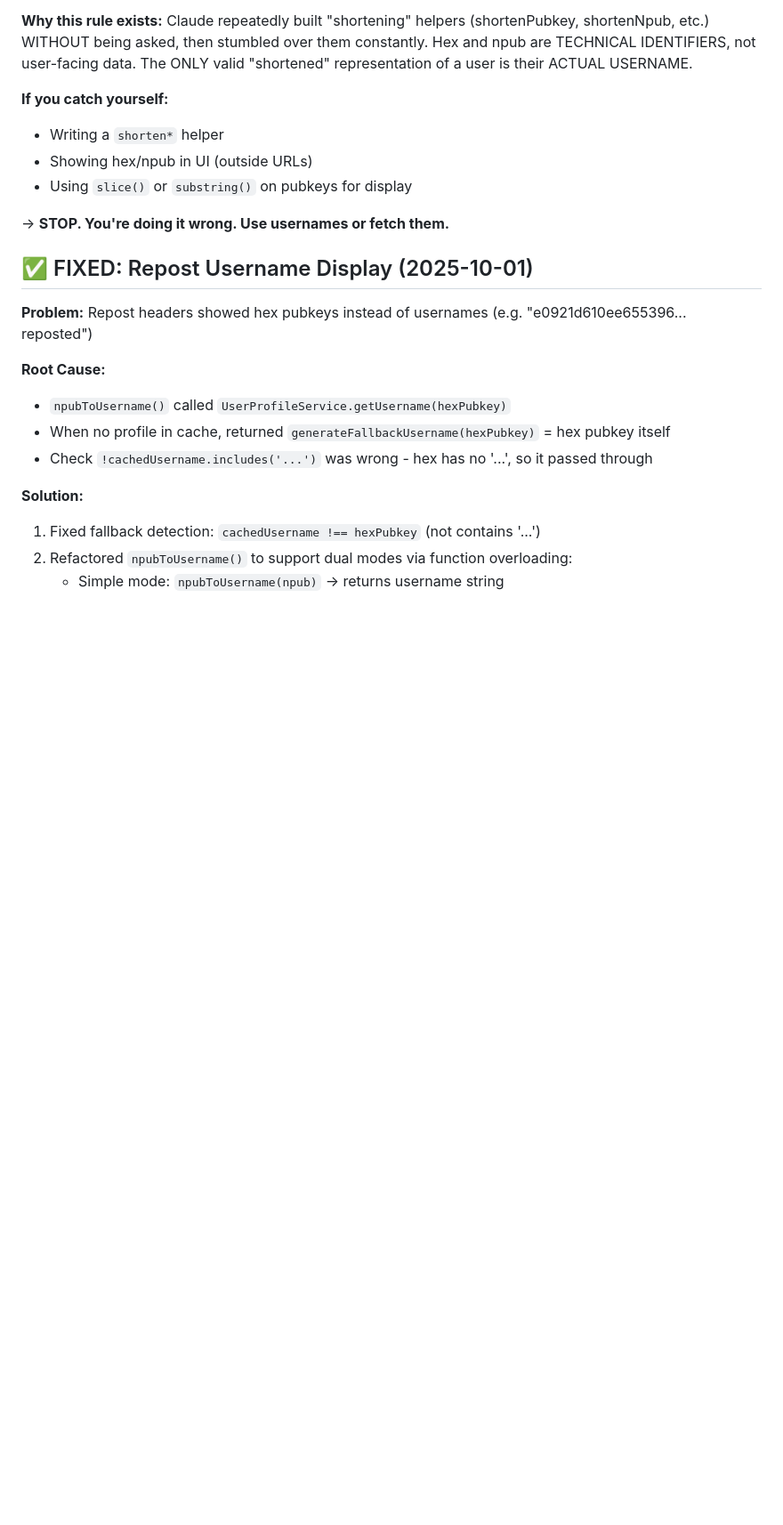
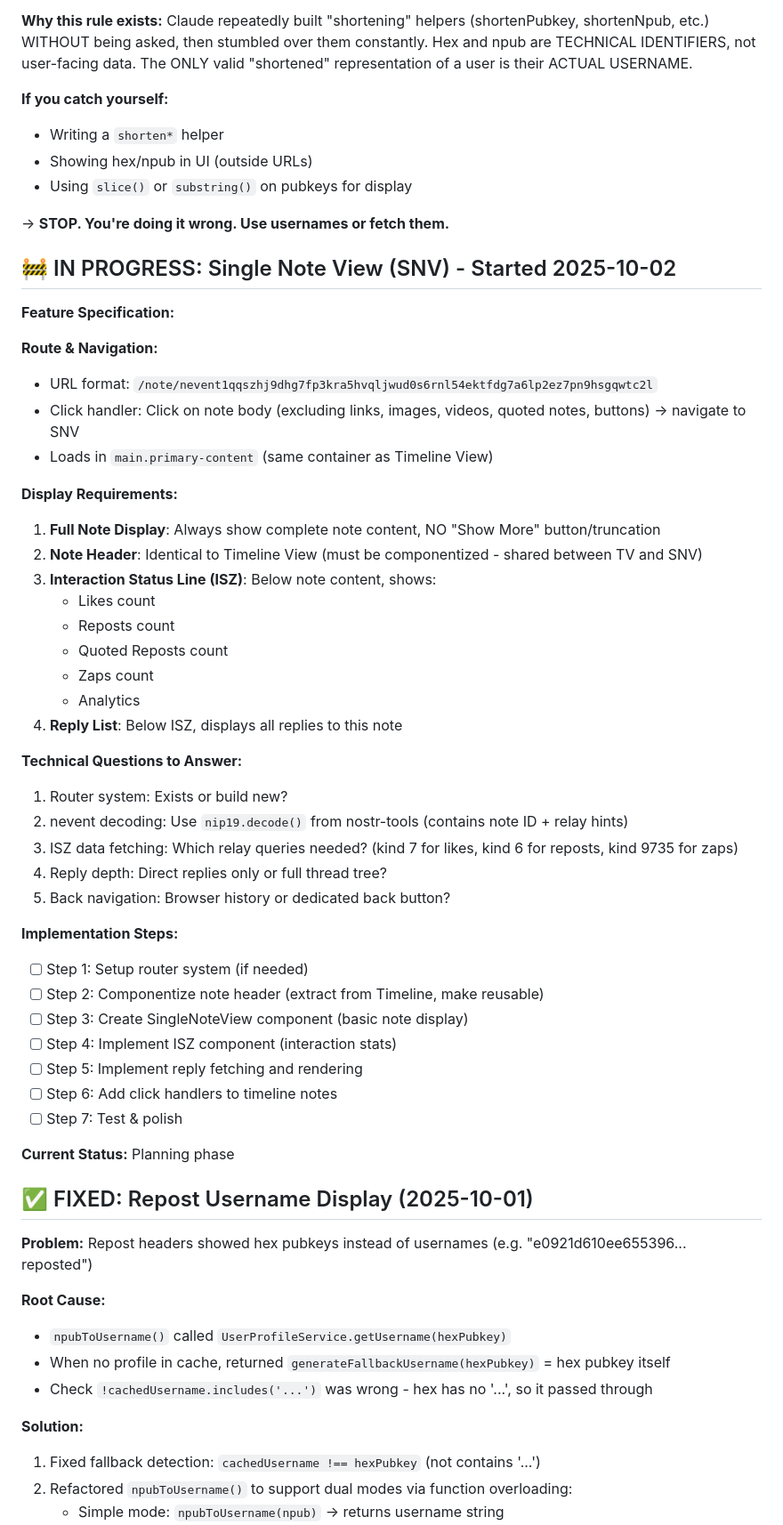
Before and after one commit to 77elements/noor, a Markdown page: CLAUDE.md, the part around the change. Shown: that part at 89% size. Rendered like a GitHub page; blank space fills up the shorter version.

Commit message:
Add Single Note View specification to CLAUDE.md
Planning new feature: Single Note View (SNV)
- Route: /note/nevent1...
- Full note display without truncation
- Interaction Status Line (likes, reposts, zaps, analytics)
- Reply list below note
- Componentized note header (shared with Timeline View)

Multi-day feature - documented implementation steps.

```diff
--- a/CLAUDE.md
+++ b/CLAUDE.md
@@ -162,6 +162,44 @@ Claude repeatedly built "shortening" helpers (shortenPubkey, shortenNpub, etc.)
 
 → **STOP. You're doing it wrong. Use usernames or fetch them.**
 
+## 🚧 IN PROGRESS: Single Note View (SNV) - Started 2025-10-02
+
+**Feature Specification:**
+
+**Route & Navigation:**
+- URL format: `/note/nevent1qqszhj9dhg7fp3kra5hvqljwud0s6rnl54ektfdg7a6lp2ez7pn9hsgqwtc2l`
+- Click handler: Click on note body (excluding links, images, videos, quoted notes, buttons) → navigate to SNV
+- Loads in `main.primary-content` (same container as Timeline View)
+
+**Display Requirements:**
+1. **Full Note Display**: Always show complete note content, NO "Show More" button/truncation
+2. **Note Header**: Identical to Timeline View (must be componentized - shared between TV and SNV)
+3. **Interaction Status Line (ISZ)**: Below note content, shows:
+   - Likes count
+   - Reposts count
+   - Quoted Reposts count
+   - Zaps count
+   - Analytics
+4. **Reply List**: Below ISZ, displays all replies to this note
+
+**Technical Questions to Answer:**
+1. Router system: Exists or build new?
+2. nevent decoding: Use `nip19.decode()` from nostr-tools (contains note ID + relay hints)
+3. ISZ data fetching: Which relay queries needed? (kind 7 for likes, kind 6 for reposts, kind 9735 for zaps)
+4. Reply depth: Direct replies only or full thread tree?
+5. Back navigation: Browser history or dedicated back button?
+
+**Implementation Steps:**
+- [ ] Step 1: Setup router system (if needed)
+- [ ] Step 2: Componentize note header (extract from Timeline, make reusable)
+- [ ] Step 3: Create SingleNoteView component (basic note display)
+- [ ] Step 4: Implement ISZ component (interaction stats)
+- [ ] Step 5: Implement reply fetching and rendering
+- [ ] Step 6: Add click handlers to timeline notes
+- [ ] Step 7: Test & polish
+
+**Current Status:** Planning phase
+
 ## ✅ FIXED: Repost Username Display (2025-10-01)
 
 **Problem:** Repost headers showed hex pubkeys instead of usernames (e.g. "e0921d610ee655396... reposted")
```
